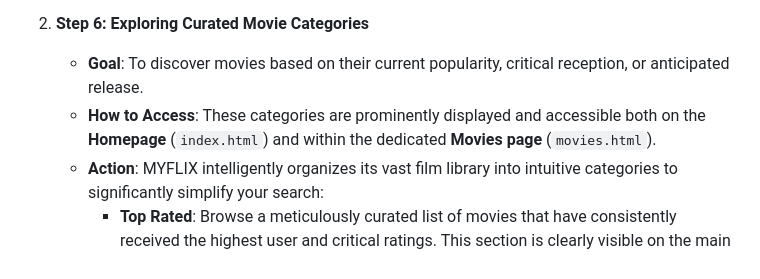
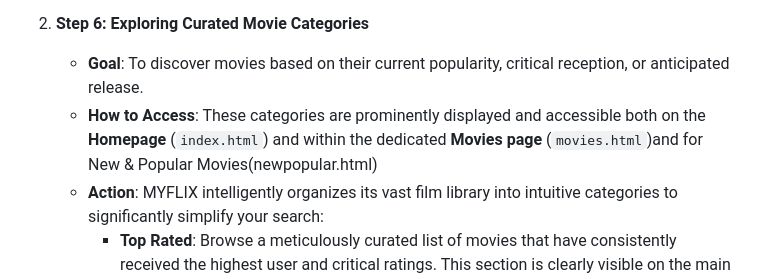
Before and after one commit to Jay00101/MyFlix, a Markdown page: README.md, the part around one of its changes. GitHub-like rendering.

```diff
--- a/README.md
+++ b/README.md
@@ -104,7 +104,7 @@ Once your account is set up and you're logged in (or even as a guest for publicl
 
 2.  **Step 6: Exploring Curated Movie Categories**
     * **Goal**: To discover movies based on their current popularity, critical reception, or anticipated release.
-    * **How to Access**: These categories are prominently displayed and accessible both on the **Homepage** (`index.html`) and within the dedicated **Movies page** (`movies.html`).
+    * **How to Access**: These categories are prominently displayed and accessible both on the **Homepage** (`index.html`) and within the dedicated **Movies page** (`movies.html`)and for New & Popular Movies(newpopular.html)
     * **Action**: MYFLIX intelligently organizes its vast film library into intuitive categories to significantly simplify your search:
         * **Top Rated**: Browse a meticulously curated list of movies that have consistently received the highest user and critical ratings. This section is clearly visible on the main movies page.
         * **Trending Now**: See what films are currently generating the most buzz, actively being discussed, and gaining widespread viewership across the platform. This section is also prominently featured.
```
Also changed, not shown: other parts of README.md (+2 -2 lines).
